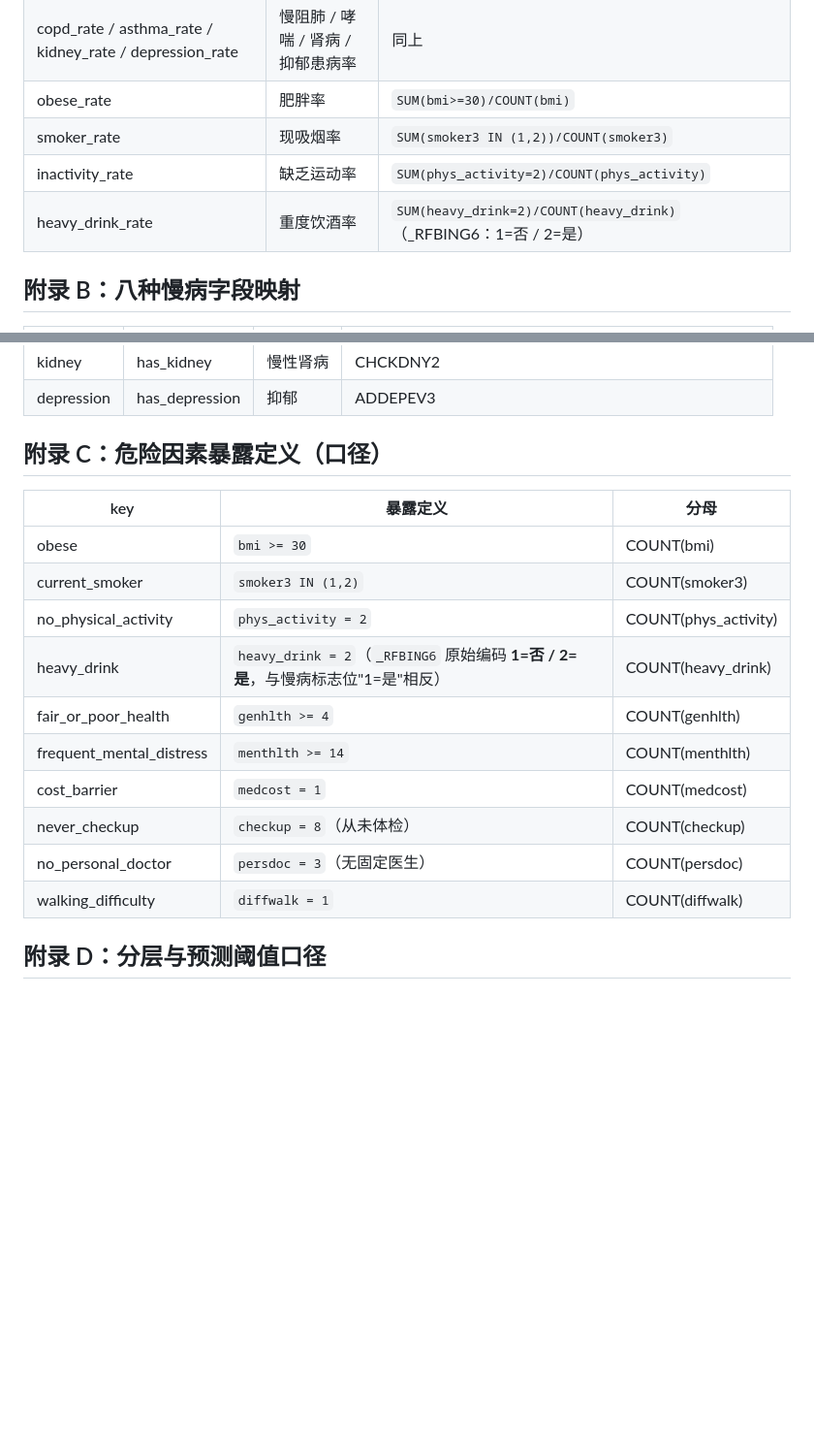
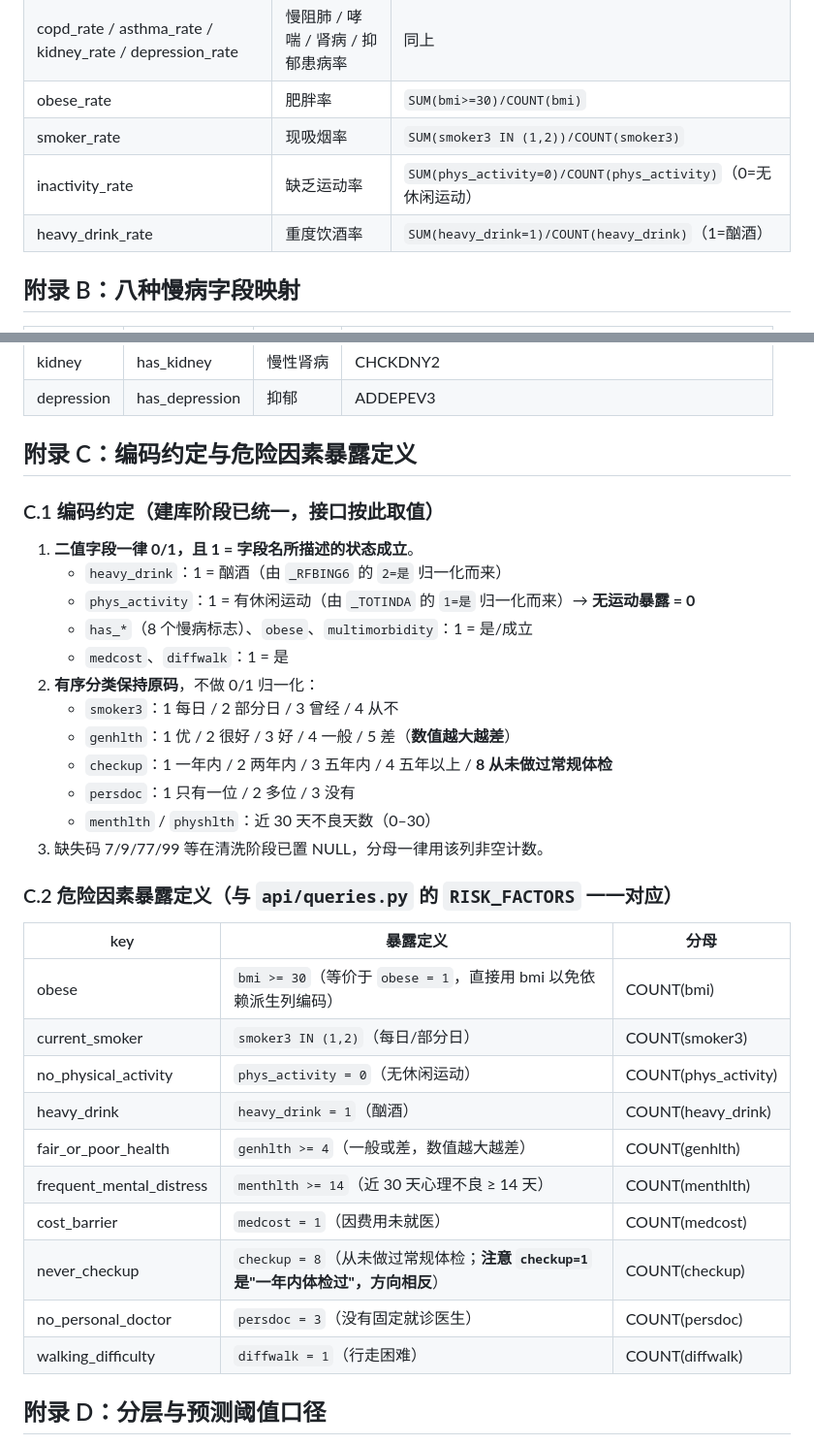
Before and after one commit to coomsun/Health-Risk-Prediction-and-Intervention-for-People-with-Chronic-Diseases, a Markdown page: docs/接口文档.md, 2 parts joined by grey strips. Shown at 97% size. Rendered like a GitHub page; blank space fills up the shorter version.

```diff
--- a/docs/接口文档.md
+++ b/docs/接口文档.md
@@ -759,8 +759,8 @@
 | copd_rate / asthma_rate / kidney_rate / depression_rate | 慢阻肺 / 哮喘 / 肾病 / 抑郁患病率 | 同上 |
 | obese_rate | 肥胖率 | `SUM(bmi>=30)/COUNT(bmi)` |
 | smoker_rate | 现吸烟率 | `SUM(smoker3 IN (1,2))/COUNT(smoker3)` |
-| inactivity_rate | 缺乏运动率 | `SUM(phys_activity=2)/COUNT(phys_activity)` |
-| heavy_drink_rate | 重度饮酒率 | `SUM(heavy_drink=2)/COUNT(heavy_drink)`（_RFBING6：1=否 / 2=是） |
+| inactivity_rate | 缺乏运动率 | `SUM(phys_activity=0)/COUNT(phys_activity)`（0=无休闲运动） |
+| heavy_drink_rate | 重度饮酒率 | `SUM(heavy_drink=1)/COUNT(heavy_drink)`（1=酗酒） |
 
 ## 附录 B：八种慢病字段映射
 
@@ -775,20 +775,37 @@
 | kidney | has_kidney | 慢性肾病 | CHCKDNY2 |
 | depression | has_depression | 抑郁 | ADDEPEV3 |
 
-## 附录 C：危险因素暴露定义（口径）
+## 附录 C：编码约定与危险因素暴露定义
+
+### C.1 编码约定（建库阶段已统一，接口按此取值）
+
+1. **二值字段一律 0/1，且 1 = 字段名所描述的状态成立**。
+   - `heavy_drink`：1 = 酗酒（由 `_RFBING6` 的 `2=是` 归一化而来）
+   - `phys_activity`：1 = 有休闲运动（由 `_TOTINDA` 的 `1=是` 归一化而来）→ **无运动暴露 = 0**
+   - `has_*`（8 个慢病标志）、`obese`、`multimorbidity`：1 = 是/成立
+   - `medcost`、`diffwalk`：1 = 是
+2. **有序分类保持原码**，不做 0/1 归一化：
+   - `smoker3`：1 每日 / 2 部分日 / 3 曾经 / 4 从不
+   - `genhlth`：1 优 / 2 很好 / 3 好 / 4 一般 / 5 差（**数值越大越差**）
+   - `checkup`：1 一年内 / 2 两年内 / 3 五年内 / 4 五年以上 / **8 从未做过常规体检**
+   - `persdoc`：1 只有一位 / 2 多位 / 3 没有
+   - `menthlth` / `physhlth`：近 30 天不良天数（0–30）
+3. 缺失码 7/9/77/99 等在清洗阶段已置 NULL，分母一律用该列非空计数。
+
+### C.2 危险因素暴露定义（与 `api/queries.py` 的 `RISK_FACTORS` 一一对应）
 
 | key | 暴露定义 | 分母 |
 |---|---|---|
-| obese | `bmi >= 30` | COUNT(bmi) |
-| current_smoker | `smoker3 IN (1,2)` | COUNT(smoker3) |
-| no_physical_activity | `phys_activity = 2` | COUNT(phys_activity) |
-| heavy_drink | `heavy_drink = 2`（`_RFBING6` 原始编码 **1=否 / 2=是**，与慢病标志位"1=是"相反） | COUNT(heavy_drink) |
-| fair_or_poor_health | `genhlth >= 4` | COUNT(genhlth) |
-| frequent_mental_distress | `menthlth >= 14` | COUNT(menthlth) |
-| cost_barrier | `medcost = 1` | COUNT(medcost) |
-| never_checkup | `checkup = 8`（从未体检） | COUNT(checkup) |
-| no_personal_doctor | `persdoc = 3`（无固定医生） | COUNT(persdoc) |
-| walking_difficulty | `diffwalk = 1` | COUNT(diffwalk) |
+| obese | `bmi >= 30`（等价于 `obese = 1`，直接用 bmi 以免依赖派生列编码） | COUNT(bmi) |
+| current_smoker | `smoker3 IN (1,2)`（每日/部分日） | COUNT(smoker3) |
+| no_physical_activity | `phys_activity = 0`（无休闲运动） | COUNT(phys_activity) |
+| heavy_drink | `heavy_drink = 1`（酗酒） | COUNT(heavy_drink) |
+| fair_or_poor_health | `genhlth >= 4`（一般或差，数值越大越差） | COUNT(genhlth) |
+| frequent_mental_distress | `menthlth >= 14`（近 30 天心理不良 ≥ 14 天） | COUNT(menthlth) |
+| cost_barrier | `medcost = 1`（因费用未就医） | COUNT(medcost) |
+| never_checkup | `checkup = 8`（从未做过常规体检；**注意 `checkup=1` 是"一年内体检过"，方向相反**） | COUNT(checkup) |
+| no_personal_doctor | `persdoc = 3`（没有固定就诊医生） | COUNT(persdoc) |
+| walking_difficulty | `diffwalk = 1`（行走困难） | COUNT(diffwalk) |
 
 ## 附录 D：分层与预测阈值口径
 
```
Also changed, not shown: README.md (+1 -0 lines).
